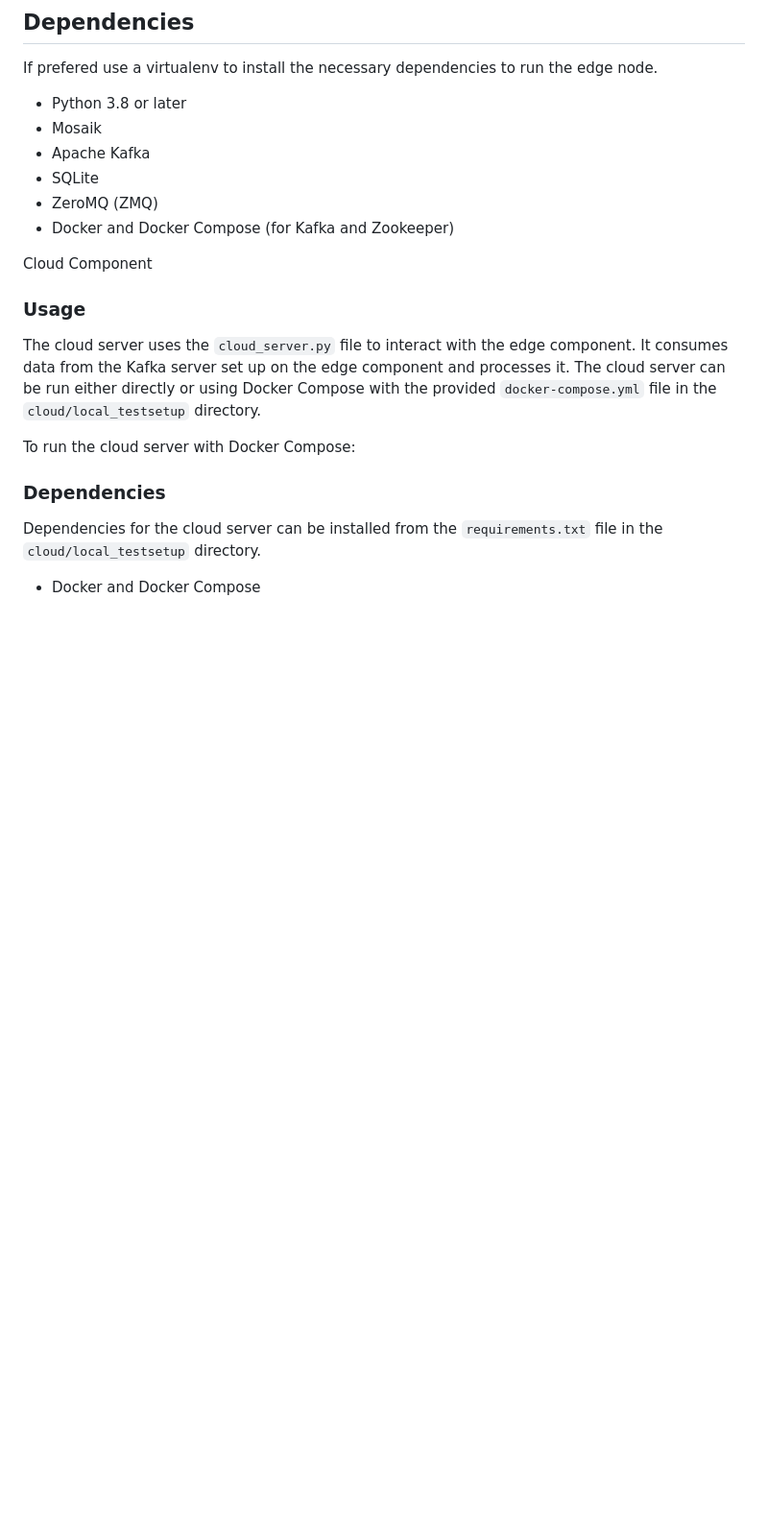
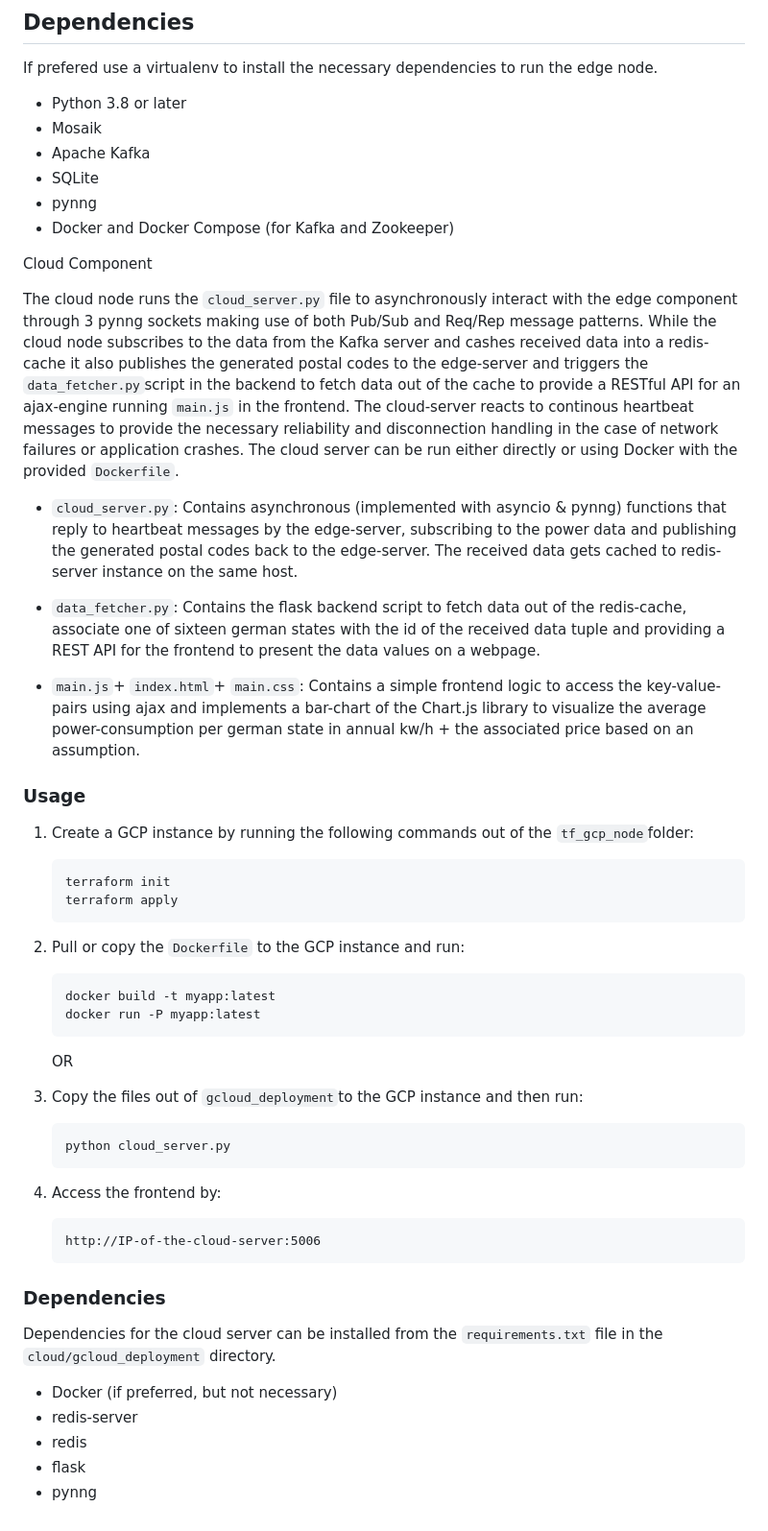
Before and after one commit to marvin-steinke/fog-project, a Markdown page: documentation/README.md, the part around one of its changes. Shown at 96% size. Drawn GitHub-style; blank space fills up the shorter version.

````diff
--- a/documentation/README.md
+++ b/documentation/README.md
@@ -82,19 +93,53 @@ If prefered use a virtualenv to install the necessary dependencies to run the ed
 - Mosaik
 - Apache Kafka
 - SQLite
-- ZeroMQ (ZMQ)
+- pynng
 - Docker and Docker Compose (for Kafka and Zookeeper)
 
 Cloud Component
 
+The cloud node runs the `cloud_server.py` file to asynchronously interact with the edge component through 3 pynng sockets making use of both Pub/Sub and Req/Rep message patterns. While the cloud node subscribes to the data from the Kafka server and cashes received data into a redis-cache it also publishes the generated postal codes to the edge-server and triggers the `data_fetcher.py`script in the backend to fetch data out of the cache to provide a RESTful API for an ajax-engine running `main.js` in the frontend. The cloud-server reacts to continous heartbeat messages to provide the necessary reliability and disconnection handling in the case of network failures or application crashes. The cloud server can be run either directly or using Docker with the provided `Dockerfile`.
+
+- `cloud_server.py`: Contains asynchronous (implemented with asyncio & pynng) functions that reply to heartbeat messages by the edge-server, subscribing to the power data and publishing the generated postal codes back to the edge-server. The received data gets cached to redis-server instance on the same host.
+
+- `data_fetcher.py`: Contains the flask backend script to fetch data out of the redis-cache, associate one of sixteen german states with the id of the received data tuple and providing a REST API for the frontend to present the data values on a webpage.
+- `main.js`+ `index.html`+ `main.css`: Contains a simple frontend logic to access the key-value-pairs using ajax and implements a bar-chart of the Chart.js library to visualize the average power-consumption per german state in annual kw/h + the associated price based on an assumption.
+
 ### Usage
 
-The cloud server uses the `cloud_server.py` file to interact with the edge component. It consumes data from the Kafka server set up on the edge component and processes it. The cloud server can be run either directly or using Docker Compose with the provided `docker-compose.yml` file in the `cloud/local_testsetup` directory.
+1. Create a GCP instance by running the following commands out of the `tf_gcp_node`folder:
 
-To run the cloud server with Docker Compose:
+    ```
+    terraform init
+    terraform apply
+    ```
+2. Pull or copy the `Dockerfile` to the GCP instance and run:
+
+    ```
+    docker build -t myapp:latest
+    docker run -P myapp:latest
+    ```
+
+    OR
+
+3. Copy the files out of `gcloud_deployment`to the GCP instance and then run:
+
+    ```
+    python cloud_server.py
+    ```
+
+4. Access the frontend by:
+
+    ```
+    http://IP-of-the-cloud-server:5006
+    ```
 
 ### Dependencies
 
-Dependencies for the cloud server can be installed from the `requirements.txt` file in the `cloud/local_testsetup` directory.
+Dependencies for the cloud server can be installed from the `requirements.txt` file in the `cloud/gcloud_deployment` directory.
 
-- Docker and Docker Compose
+- Docker (if preferred, but not necessary)
+- redis-server
+- redis
+- flask
+- pynng
````
Also changed, not shown: other parts of documentation/README.md (+32 -21 lines).
